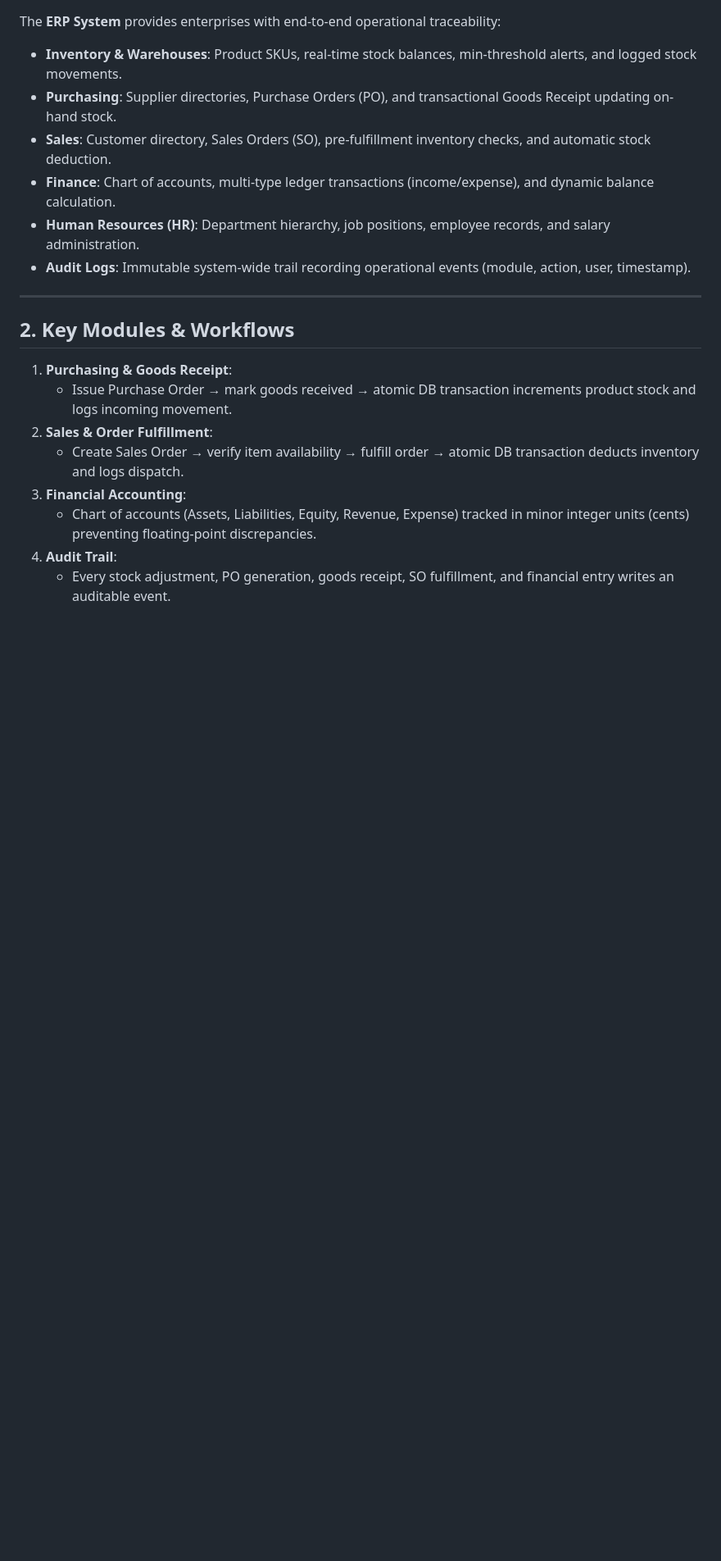
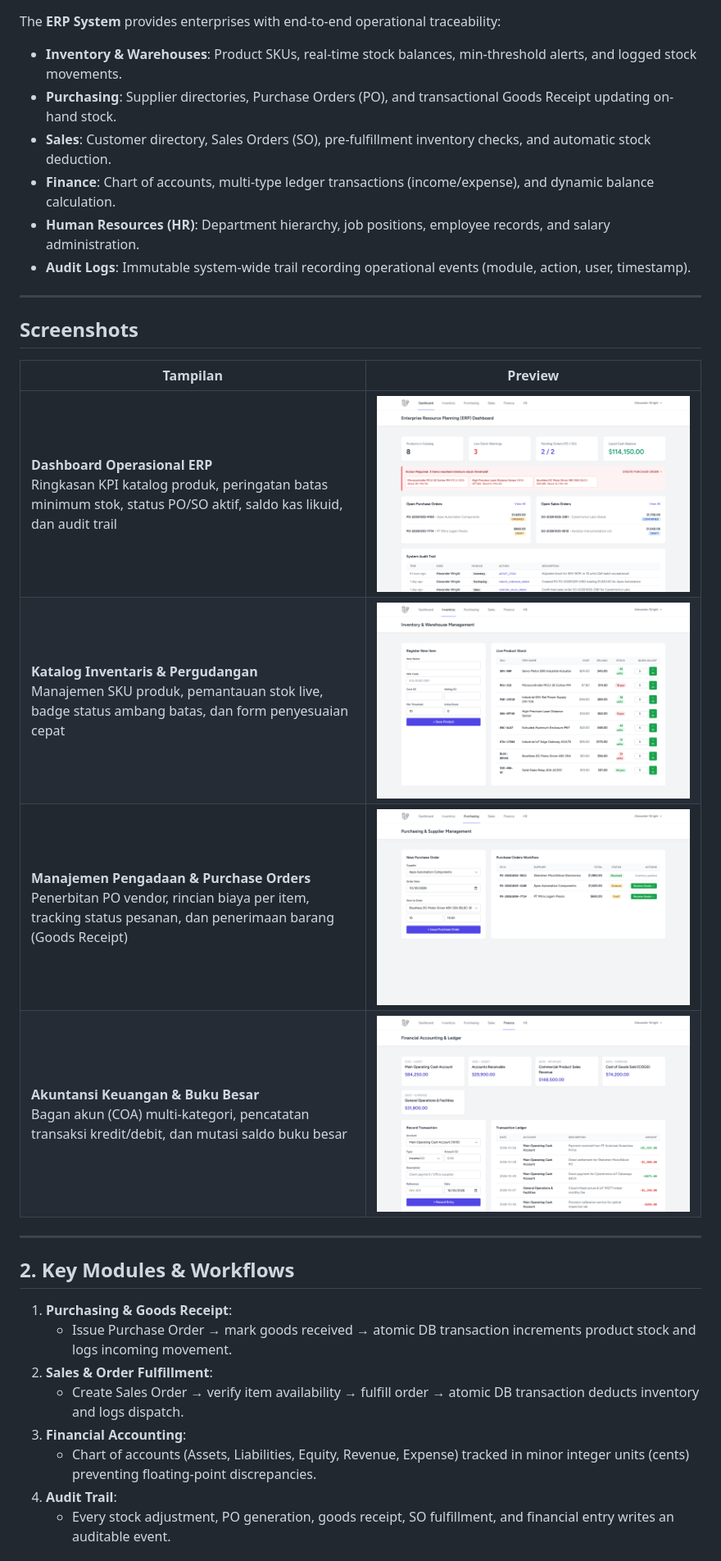
Before and after one commit to 0xyz-exe/erp-system-laravel, a Markdown page: README.md, the part around the change. Shown at 82% size. Rendered like a GitHub page; pictures changed too: docs/screenshots/01-dashboard-overview.png (added), docs/screenshots/02-inventory-catalog.png (added), docs/screenshots/03-purchasing-transactions.png (added); blank space fills up the shorter version.

Commit message:
docs: add high-fidelity visual documentation screenshots

```diff
--- a/README.md
+++ b/README.md
@@ -16,6 +16,17 @@ The **ERP System** provides enterprises with end-to-end operational traceability
 - **Finance**: Chart of accounts, multi-type ledger transactions (income/expense), and dynamic balance calculation.
 - **Human Resources (HR)**: Department hierarchy, job positions, employee records, and salary administration.
 - **Audit Logs**: Immutable system-wide trail recording operational events (module, action, user, timestamp).
+
+---
+
+## Screenshots
+
+| Tampilan | Preview |
+|---|---|
+| **Dashboard Operasional ERP**<br>Ringkasan KPI katalog produk, peringatan batas minimum stok, status PO/SO aktif, saldo kas likuid, dan audit trail | ![Dashboard Operasional ERP](docs/screenshots/01-dashboard-overview.png) |
+| **Katalog Inventaris & Pergudangan**<br>Manajemen SKU produk, pemantauan stok live, badge status ambang batas, dan form penyesuaian cepat | ![Katalog Inventaris & Pergudangan](docs/screenshots/02-inventory-catalog.png) |
+| **Manajemen Pengadaan & Purchase Orders**<br>Penerbitan PO vendor, rincian biaya per item, tracking status pesanan, dan penerimaan barang (Goods Receipt) | ![Manajemen Pengadaan & Purchase Orders](docs/screenshots/03-purchasing-transactions.png) |
+| **Akuntansi Keuangan & Buku Besar**<br>Bagan akun (COA) multi-kategori, pencatatan transaksi kredit/debit, dan mutasi saldo buku besar | ![Akuntansi Keuangan & Buku Besar](docs/screenshots/04-finance-ledger.png) |
 
 ---
 
```
Also changed, not shown: 1 other file.
